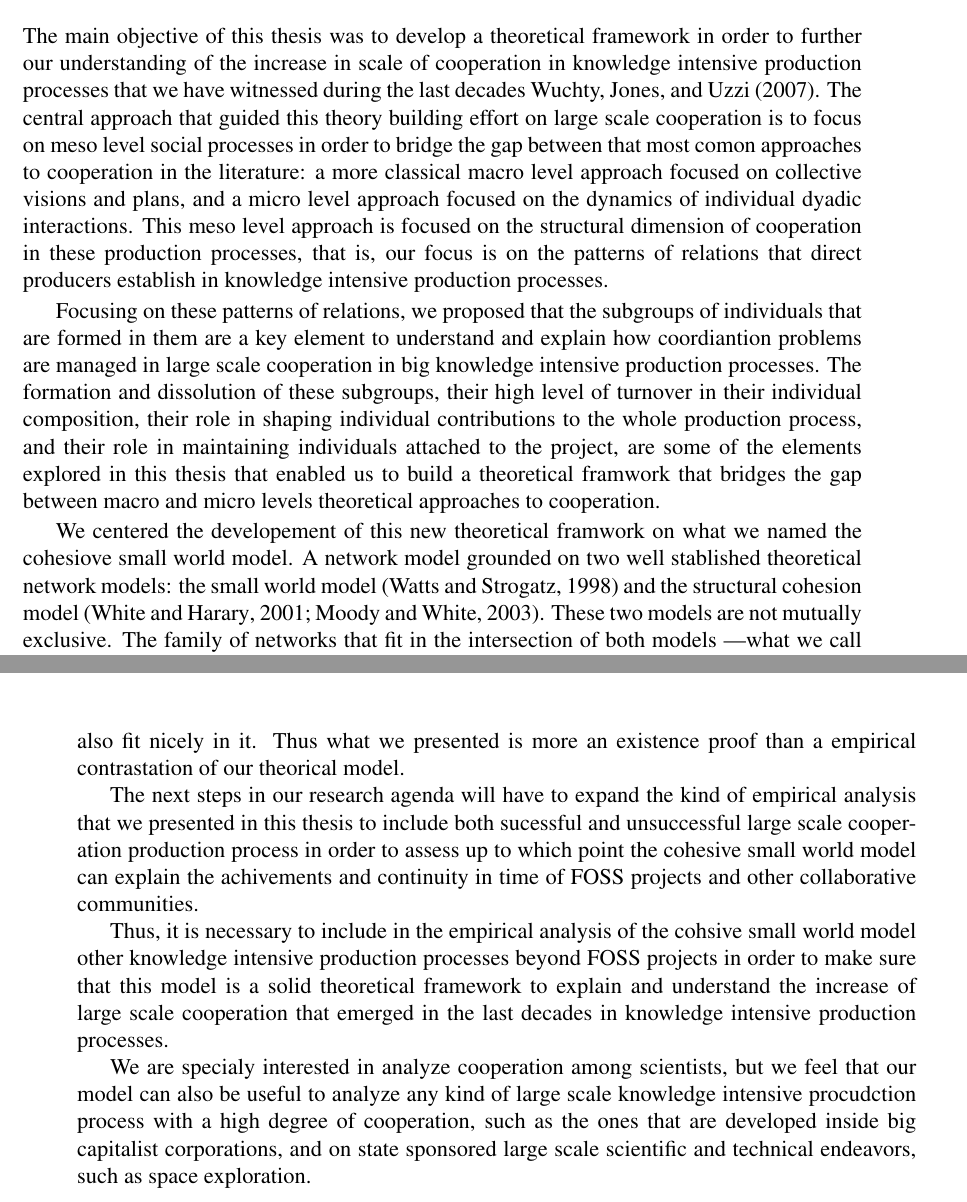
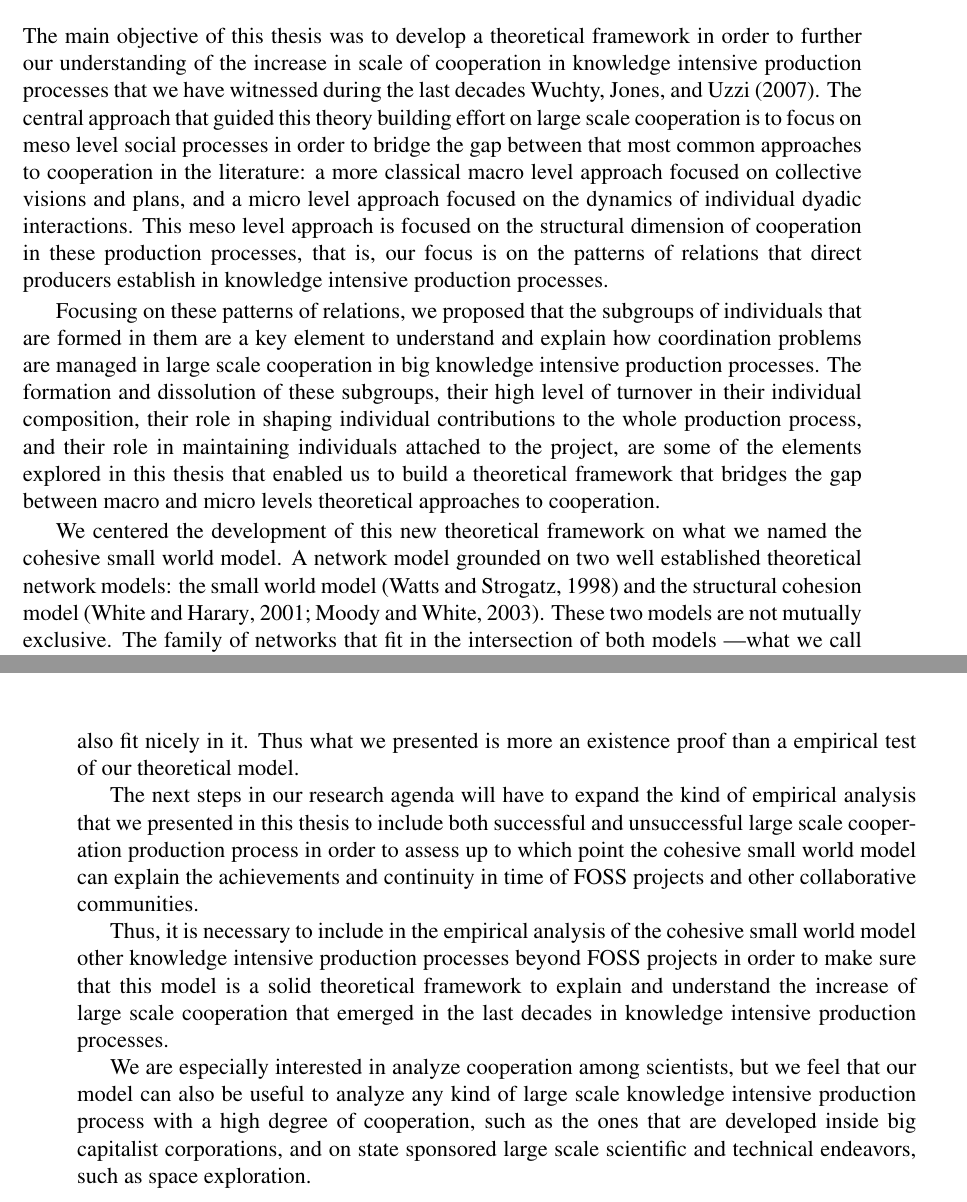
Before and after one commit to jtorrents/thesis, a LaTeX thesis (thesis.tex, which reads chapters/chapter_conclusion.tex): two parts of pages 111 and 114 of 151, joined at a grey line, cut so that both start at the same text. Compiled offline with pdfLaTeX.

Commit message:
Spell check the conclusion chapter.

```diff
--- a/chapters/chapter_conclusion.tex
+++ b/chapters/chapter_conclusion.tex
@@ -1,9 +1,9 @@
 \chapter{Conclusion and Future Work}
 \label{conclusion}
 
-The main objective of this thesis was to develop a theoretical framework in order to further our understanding of the increase in scale of cooperation in knowledge intensive production processes that we have witnessed during the last decades \citet*{uzzi:2007a}. The central approach that guided this theory building effort on large scale cooperation is to focus on meso level social processes in order to bridge the gap between that most comon approaches to cooperation in the literature: a more classical macro level approach focused on collective visions and plans, and a micro level approach focused on the dynamics of individual dyadic interactions. This meso level approach is focused on the structural dimension of cooperation in these production processes, that is, our focus is on the patterns of relations that direct producers establish in knowledge intensive production processes.
+The main objective of this thesis was to develop a theoretical framework in order to further our understanding of the increase in scale of cooperation in knowledge intensive production processes that we have witnessed during the last decades \citet*{uzzi:2007a}. The central approach that guided this theory building effort on large scale cooperation is to focus on meso level social processes in order to bridge the gap between that most common approaches to cooperation in the literature: a more classical macro level approach focused on collective visions and plans, and a micro level approach focused on the dynamics of individual dyadic interactions. This meso level approach is focused on the structural dimension of cooperation in these production processes, that is, our focus is on the patterns of relations that direct producers establish in knowledge intensive production processes.
 
-Focusing on these patterns of relations, we proposed that the subgroups of individuals that are formed in them are a key element to understand and explain how coordiantion problems are managed in large scale cooperation in big knowledge intensive production processes. The formation and dissolution of these subgroups, their high level of turnover in their individual composition, their role in shaping individual contributions to the whole production process, and their role in maintaining individuals attached to the project, are some of the elements explored in this thesis that enabled us to build a theoretical framwork that bridges the gap between macro and micro levels theoretical approaches to cooperation.
+Focusing on these patterns of relations, we proposed that the subgroups of individuals that are formed in them are a key element to understand and explain how coordination problems are managed in large scale cooperation in big knowledge intensive production processes. The formation and dissolution of these subgroups, their high level of turnover in their individual composition, their role in shaping individual contributions to the whole production process, and their role in maintaining individuals attached to the project, are some of the elements explored in this thesis that enabled us to build a theoretical framework that bridges the gap between macro and micro levels theoretical approaches to cooperation.
 
-We centered the developement of this new theoretical framwork on what we named the cohesiove small world model. A network model grounded on two well stablished theoretical network models: the small world model \citep{watts:1998} and the structural cohesion model \citep{white:2001, moody:2003}. These two models are not mutually exclusive. The family of networks that fit in the intersection of both models ---what we call cohesive small worlds--- exhibit consistent topological patterns. These patterns, we argue, provide the scaffolding for the emergence of collaborative communities \citep{adler: 2006}. On the one hand, the generation of trust and congruent values among heterogeneous individuals are fostered by structurally cohesive groups in the connectivity hierarchy of cooperation networks that play a key role in amplifying the effects of social interactions trough relatively long paths. On the other hand, the existence of highly connected local clusters allows successful cooperation among heterogeneous individuals with common interests.
+We centered the development of this new theoretical framework on what we named the cohesive small world model. A network model grounded on two well established theoretical network models: the small world model \citep{watts:1998} and the structural cohesion model \citep{white:2001, moody:2003}. These two models are not mutually exclusive. The family of networks that fit in the intersection of both models ---what we call cohesive small worlds--- exhibit consistent topological patterns. These patterns, we argue, provide the scaffolding for the emergence of collaborative communities \citep{adler: 2006}. On the one hand, the generation of trust and congruent values among heterogeneous individuals are fostered by structurally cohesive groups in the connectivity hierarchy of cooperation networks that play a key role in amplifying the effects of social interactions trough relatively long paths. On the other hand, the existence of highly connected local clusters allows successful cooperation among heterogeneous individuals with common interests.
 
@@ -31,8 +31,8 @@ The empirical analysis presented in this thesis also sheds ligth over the findin
 
-However, it is not clear that the theorical model that we proposed fits all cooperation networks of collaborative communities, or even cooperation networks of all FOSS projects. Because the empirical analysis presented in this thesis was a case study of two successful projects aimed to develop a theoretical framework, we cannot determine if other FOSS projects also fit nicely in it. Thus what we presented is more an existence proof than a empirical contrastation of our theorical model.
+However, it is not clear that the theoretical model that we proposed fits all cooperation networks of collaborative communities, or even cooperation networks of all FOSS projects. Because the empirical analysis presented in this thesis was a case study of two successful projects aimed to develop a theoretical framework, we cannot determine if other FOSS projects also fit nicely in it. Thus what we presented is more an existence proof than a empirical test of our theoretical model.
 
-The next steps in our research agenda will have to expand the kind of empirical analysis that we presented in this thesis to include both sucessful and unsuccessful large scale cooperation production process in order to assess up to which point the cohesive small world model can explain the achivements and continuity in time of FOSS projects and other collaborative communities.
+The next steps in our research agenda will have to expand the kind of empirical analysis that we presented in this thesis to include both successful and unsuccessful large scale cooperation production process in order to assess up to which point the cohesive small world model can explain the achievements and continuity in time of FOSS projects and other collaborative communities.
 
-Thus, it is necessary to include in the empirical analysis of the cohsive small world model other knowledge intensive production processes beyond FOSS projects in order to make sure that this model is a solid theoretical framework to explain and understand the increase of large scale cooperation that emerged in the last decades in knowledge intensive production processes.
+Thus, it is necessary to include in the empirical analysis of the cohesive small world model other knowledge intensive production processes beyond FOSS projects in order to make sure that this model is a solid theoretical framework to explain and understand the increase of large scale cooperation that emerged in the last decades in knowledge intensive production processes.
 
-We are specialy interested in analyze cooperation among scientists, but we feel that our model can also be useful to analyze any kind of large scale knowledge intensive procudction process with a high degree of cooperation, such as the ones that are developed inside big capitalist corporations, and on state sponsored large scale scientific and technical endeavors, such as space exploration.
+We are especially interested in analyze cooperation among scientists, but we feel that our model can also be useful to analyze any kind of large scale knowledge intensive production process with a high degree of cooperation, such as the ones that are developed inside big capitalist corporations, and on state sponsored large scale scientific and technical endeavors, such as space exploration.
```
Also changed, not shown: chapters/chapter_conclusion.tex (8 more changed lines).
